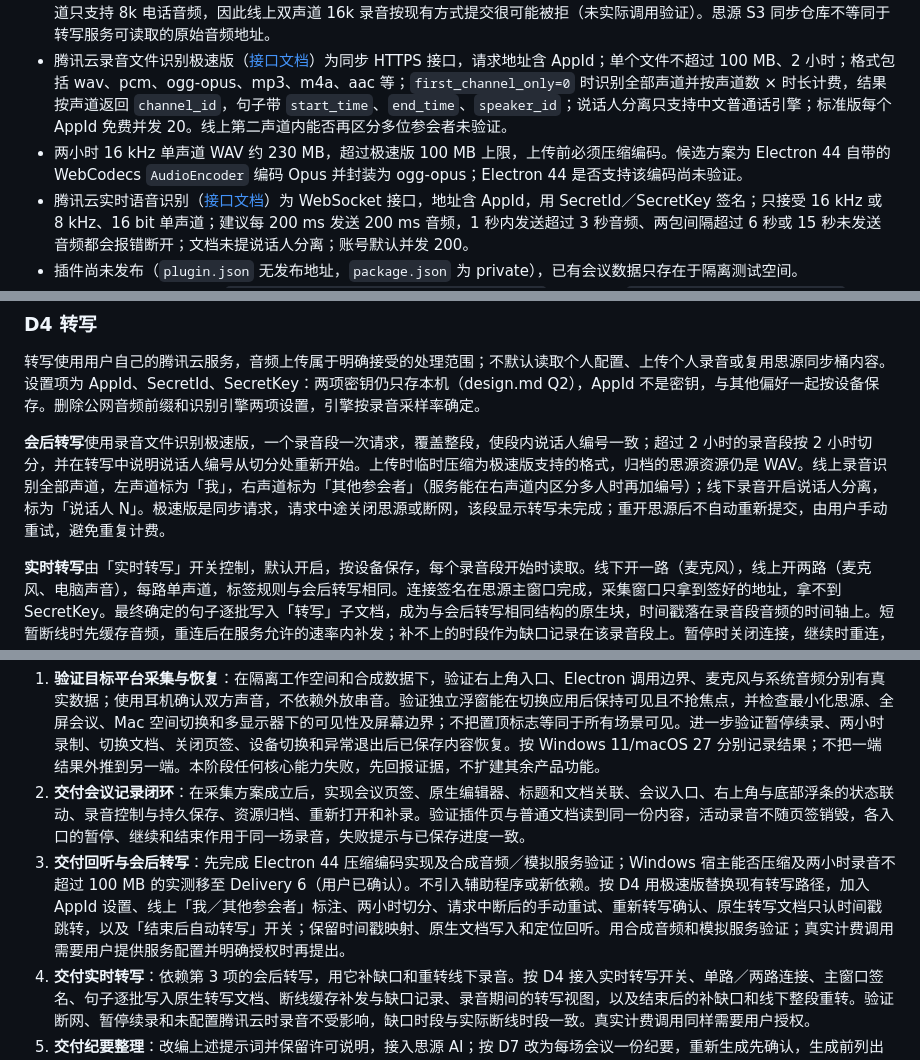
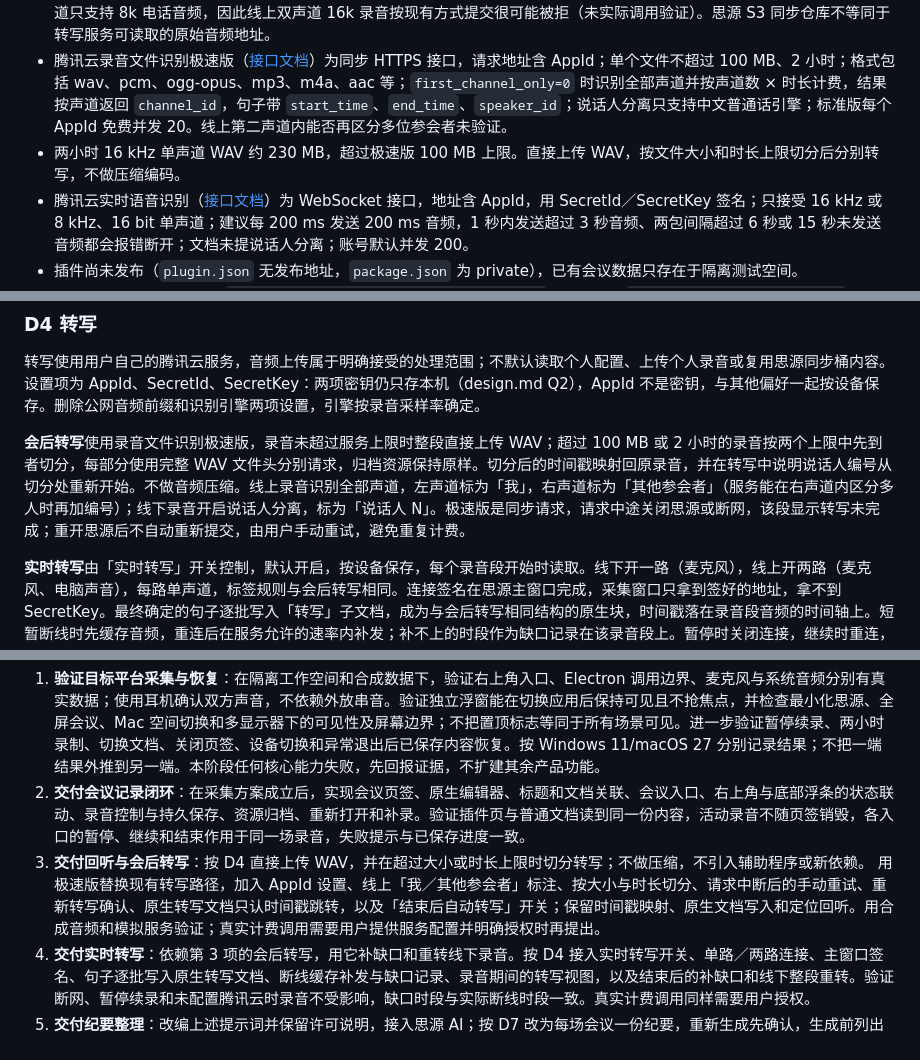
Before and after one commit to enhay/siyuan-meeting, a Markdown page: docs/plans/2026-10-26-思源会议录音插件.md, 3 parts joined by grey strips. Rendered like a GitHub page.

Commit message:
docs: split oversized WAV audio instead of compressing it

```diff
--- a/docs/plans/2026-10-26-思源会议录音插件.md
+++ b/docs/plans/2026-10-26-思源会议录音插件.md
@@ -16,7 +16,7 @@
 - 思源提供 `addTopBar`、`addTab`、`openTab`、`Protyle`。自定义页签内嵌原生编辑器及关闭后重新打开的行为，应以思源 3.8.7 验证结果为准。[官方示例](https://github.com/siyuan-note/plugin-sample/blob/main/src/index.ts)
 - 腾讯云异步录音文件识别（[接口文档](https://cloud.tencent.com/document/product/1093/37823)）不适合本插件：直接提交音频上限 5 MB，按本插件的 16 kHz、16 bit WAV 计算，线下单声道约 2 分 44 秒、线上双声道约 1 分 22 秒；更长的录音只能提供公网 URL。文档写明「16k音频仅支持单声道」，双声道只支持 8k 电话音频，因此线上双声道 16k 录音按现有方式提交很可能被拒（未实际调用验证）。思源 S3 同步仓库不等同于转写服务可读取的原始音频地址。
 - 腾讯云录音文件识别极速版（[接口文档](https://cloud.tencent.com/document/product/1093/52097)）为同步 HTTPS 接口，请求地址含 AppId；单个文件不超过 100 MB、2 小时；格式包括 wav、pcm、ogg-opus、mp3、m4a、aac 等；`first_channel_only=0` 时识别全部声道并按声道数 × 时长计费，结果按声道返回 `channel_id`，句子带 `start_time`、`end_time`、`speaker_id`；说话人分离只支持中文普通话引擎；标准版每个 AppId 免费并发 20。线上第二声道内能否再区分多位参会者未验证。
-- 两小时 16 kHz 单声道 WAV 约 230 MB，超过极速版 100 MB 上限，上传前必须压缩编码。候选方案为 Electron 44 自带的 WebCodecs `AudioEncoder` 编码 Opus 并封装为 ogg-opus；Electron 44 是否支持该编码尚未验证。
+- 两小时 16 kHz 单声道 WAV 约 230 MB，超过极速版 100 MB 上限。直接上传 WAV，按文件大小和时长上限切分后分别转写，不做压缩编码。
 - 腾讯云实时语音识别（[接口文档](https://cloud.tencent.com/document/product/1093/48982)）为 WebSocket 接口，地址含 AppId，用 SecretId／SecretKey 签名；只接受 16 kHz 或 8 kHz、16 bit 单声道；建议每 200 ms 发送 200 ms 音频，1 秒内发送超过 3 秒音频、两包间隔超过 6 秒或 15 秒未发送音频都会报错断开；文档未提说话人分离；账号默认并发 200。
 - 插件尚未发布（`plugin.json` 无发布地址，`package.json` 为 private），已有会议数据只存在于隔离测试空间。
 - anarlog 参考版本固定为 `341ccb3a5636a4e2784a9d4f1177a094d855c1bd`，本地目录 `/Users/zhaohua/code/anarlog`。社区部分采用 MIT，`enterprise/` 为独立商业许可；具体复用文件仍须检查最近的许可证与第三方声明。
@@ -56,7 +56,7 @@
 
 转写使用用户自己的腾讯云服务，音频上传属于明确接受的处理范围；不默认读取个人配置、上传个人录音或复用思源同步桶内容。设置项为 AppId、SecretId、SecretKey：两项密钥仍只存本机（design.md Q2），AppId 不是密钥，与其他偏好一起按设备保存。删除公网音频前缀和识别引擎两项设置，引擎按录音采样率确定。
 
-**会后转写**使用录音文件识别极速版，一个录音段一次请求，覆盖整段，使段内说话人编号一致；超过 2 小时的录音段按 2 小时切分，并在转写中说明说话人编号从切分处重新开始。上传时临时压缩为极速版支持的格式，归档的思源资源仍是 WAV。线上录音识别全部声道，左声道标为「我」，右声道标为「其他参会者」（服务能在右声道内区分多人时再加编号）；线下录音开启说话人分离，标为「说话人 N」。极速版是同步请求，请求中途关闭思源或断网，该段显示转写未完成；重开思源后不自动重新提交，由用户手动重试，避免重复计费。
+**会后转写**使用录音文件识别极速版，录音未超过服务上限时整段直接上传 WAV；超过 100 MB 或 2 小时的录音按两个上限中先到者切分，每部分使用完整 WAV 文件头分别请求，归档资源保持原样。切分后的时间戳映射回原录音，并在转写中说明说话人编号从切分处重新开始。不做音频压缩。线上录音识别全部声道，左声道标为「我」，右声道标为「其他参会者」（服务能在右声道内区分多人时再加编号）；线下录音开启说话人分离，标为「说话人 N」。极速版是同步请求，请求中途关闭思源或断网，该段显示转写未完成；重开思源后不自动重新提交，由用户手动重试，避免重复计费。
 
 **实时转写**由「实时转写」开关控制，默认开启，按设备保存，每个录音段开始时读取。线下开一路（麦克风），线上开两路（麦克风、电脑声音），每路单声道，标签规则与会后转写相同。连接签名在思源主窗口完成，采集窗口只拿到签好的地址，拿不到 SecretKey。最终确定的句子逐批写入「转写」子文档，成为与会后转写相同结构的原生块，时间戳落在录音段音频的时间轴上。短暂断线时先缓存音频，重连后在服务允许的速率内补发；补不上的时段作为缺口记录在该录音段上。暂停时关闭连接，继续时重连，暂停期间没有音频，不算缺口。实时转写的连接失败或未配置腾讯云，都不得停止或降级录音，也不进入「需要处理」；会议页用不打断的提示说明实时转写没有进行及原因，未配置时给出设置入口。录音期间，转写视图显示实时转写内容。
 
@@ -105,7 +105,7 @@
 
 1. **验证目标平台采集与恢复**：在隔离工作空间和合成数据下，验证右上角入口、Electron 调用边界、麦克风与系统音频分别有真实数据；使用耳机确认双方声音，不依赖外放串音。验证独立浮窗能在切换应用后保持可见且不抢焦点，并检查最小化思源、全屏会议、Mac 空间切换和多显示器下的可见性及屏幕边界；不把置顶标志等同于所有场景可见。进一步验证暂停续录、两小时录制、切换文档、关闭页签、设备切换和异常退出后已保存内容恢复。按 Windows 11/macOS 27 分别记录结果；不把一端结果外推到另一端。本阶段任何核心能力失败，先回报证据，不扩建其余产品功能。
 2. **交付会议记录闭环**：在采集方案成立后，实现会议页签、原生编辑器、标题和文档关联、会议入口、右上角与底部浮条的状态联动、录音控制与持久保存、资源归档、重新打开和补录。验证插件页与普通文档读到同一份内容，活动录音不随页签销毁，各入口的暂停、继续和结束作用于同一场录音，失败提示与已保存进度一致。
-3. **交付回听与会后转写**：先完成 Electron 44 压缩编码实现及合成音频／模拟服务验证；Windows 宿主能否压缩及两小时录音不超过 100 MB 的实测移至 Delivery 6（用户已确认）。不引入辅助程序或新依赖。按 D4 用极速版替换现有转写路径，加入 AppId 设置、线上「我／其他参会者」标注、两小时切分、请求中断后的手动重试、重新转写确认、原生转写文档只认时间戳跳转，以及「结束后自动转写」开关；保留时间戳映射、原生文档写入和定位回听。用合成音频和模拟服务验证；真实计费调用需要用户提供服务配置并明确授权时再提出。
+3. **交付回听与会后转写**：按 D4 直接上传 WAV，并在超过大小或时长上限时切分转写；不做压缩，不引入辅助程序或新依赖。 用极速版替换现有转写路径，加入 AppId 设置、线上「我／其他参会者」标注、按大小与时长切分、请求中断后的手动重试、重新转写确认、原生转写文档只认时间戳跳转，以及「结束后自动转写」开关；保留时间戳映射、原生文档写入和定位回听。用合成音频和模拟服务验证；真实计费调用需要用户提供服务配置并明确授权时再提出。
 4. **交付实时转写**：依赖第 3 项的会后转写，用它补缺口和重转线下录音。按 D4 接入实时转写开关、单路／两路连接、主窗口签名、句子逐批写入原生转写文档、断线缓存补发与缺口记录、录音期间的转写视图，以及结束后的补缺口和线下整段重转。验证断网、暂停续录和未配置腾讯云时录音不受影响，缺口时段与实际断线时段一致。真实计费调用同样需要用户授权。
 5. **交付纪要整理**：改编上述提示词并保留许可说明，接入思源 AI；按 D7 改为每场会议一份纪要，重新生成先确认，生成前列出未转写或缺口未补齐的录音段。验证固定输入快照、长材料容量、取消、失败和已修改提示。通过有明确决定、无负责人、笔记与转写矛盾等合成材料检查输出，不以输出格式符合就认定事实正确。
 6. **打包与使用验证**：运行实现所需的类型、构建和业务状态检查；按 D8 对全部用户可见文案和使用说明逐条审查并修正；交付 Windows/macOS 插件包及操作说明。真实设备的录音权限、双方声音、实时转写、回听和两小时稳定性分别验收；普通非浏览器检查先完成，浏览器或截图验证需用户明确要求。不安装依赖、推送或发布。
```
